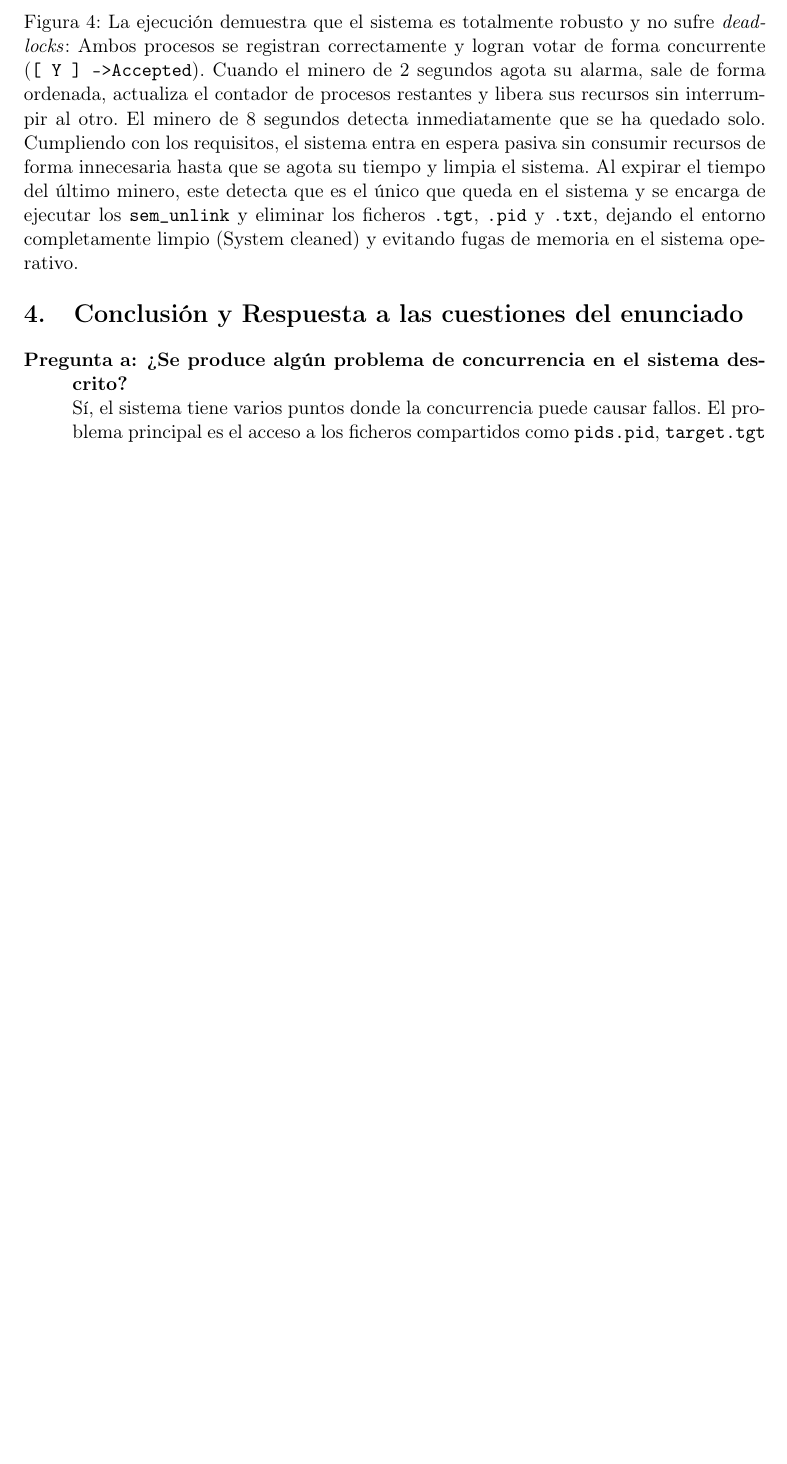
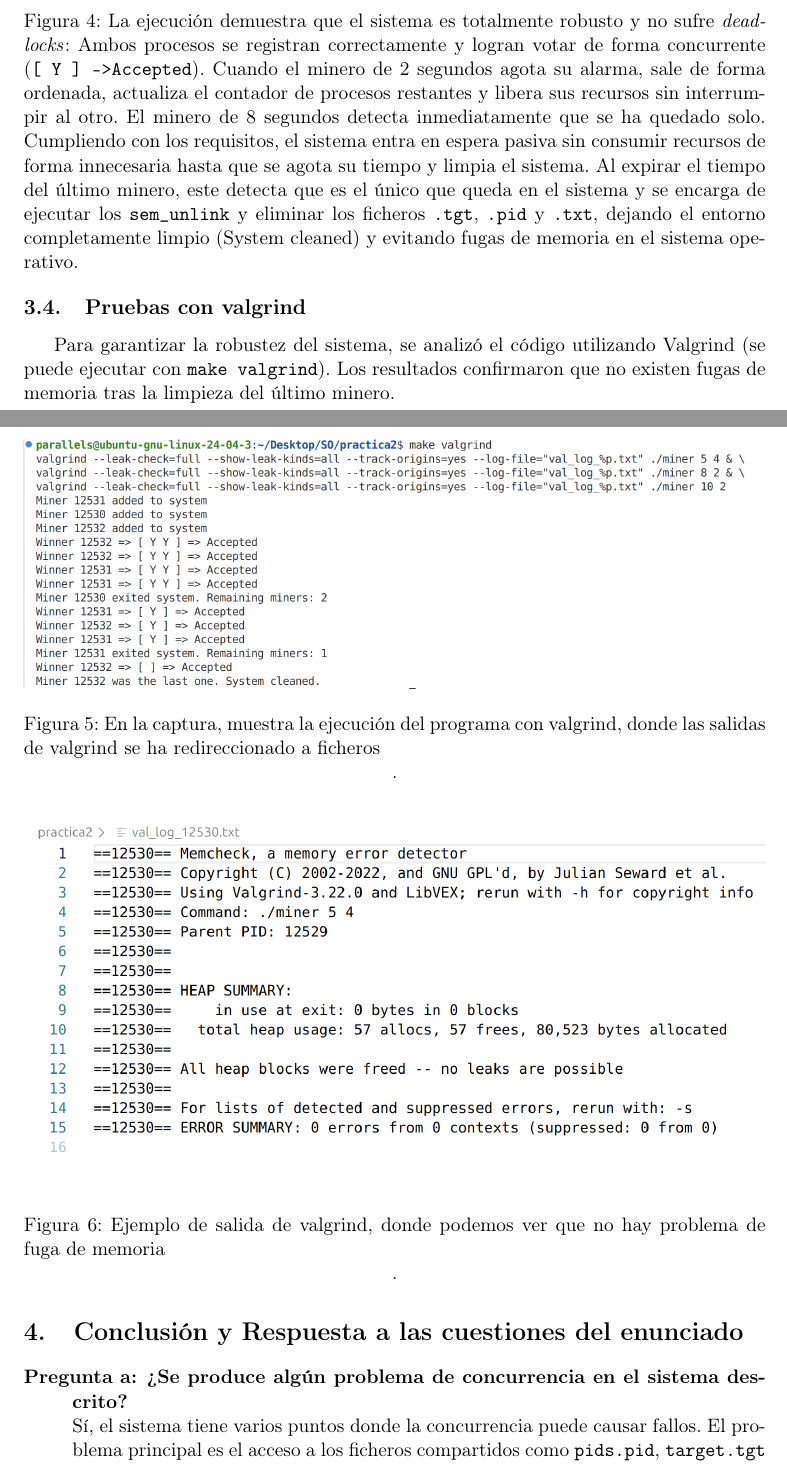
Before and after one commit to XUUU0716/SO, a LaTeX document (practica2/memoria.tex): part of page 7 of 8 before the commit and two parts of pages 7 and 8 of 9 after it, the two joined at a grey line, cut so that both start at the same text, the shorter picture padded with empty space. Compiled offline with pdfLaTeX.

Commit message:
cambio en la memoria

```diff
--- a/practica2/memoria.tex
+++ b/practica2/memoria.tex
@@ -122,6 +122,20 @@ Se probaron situaciones anómalas como:
      Al expirar el tiempo del último minero, este detecta que es el único que queda en el sistema y se encarga de ejecutar los \texttt{sem\_unlink} y
      eliminar los ficheros \texttt{.tgt}, \texttt{.pid} y \texttt{.txt}, dejando el entorno completamente limpio (System cleaned) y evitando fugas de memoria en el sistema operativo.}
 \end{figure}
+
+\subsection{Pruebas con valgrind}
+Para garantizar la robustez del sistema, se analizó el código utilizando Valgrind (se puede ejecutar con \texttt{make valgrind}).
+Los resultados confirmaron que no existen fugas de memoria tras la limpieza del último minero.
+\begin{figure}[H]
+    \centering
+    \includegraphics[width=1\textwidth]{image5.png}
+    \caption{En la captura, muestra la ejecución del programa con valgrind, donde las salidas de valgrind se ha redireccionado a ficheros}.
+\end{figure}
+\begin{figure}[H]
+    \centering
+    \includegraphics[width=1\textwidth]{image6.png}
+    \caption{Ejemplo de salida de valgrind, donde podemos ver que no hay problema de fuga de memoria}.
+\end{figure}
 \section{Conclusión y Respuesta a las cuestiones del enunciado}
 \begin{description}
     \item[Pregunta a:] \textbf{¿Se produce algún problema de concurrencia en el sistema descrito?} \hfill \\
```
Also changed, not shown: practica2/image4.png, practica2/image5.png (added), practica2/image6.png (added), practica2/memoria.pdf, practica2/memoria.tex (2 more changed lines).
